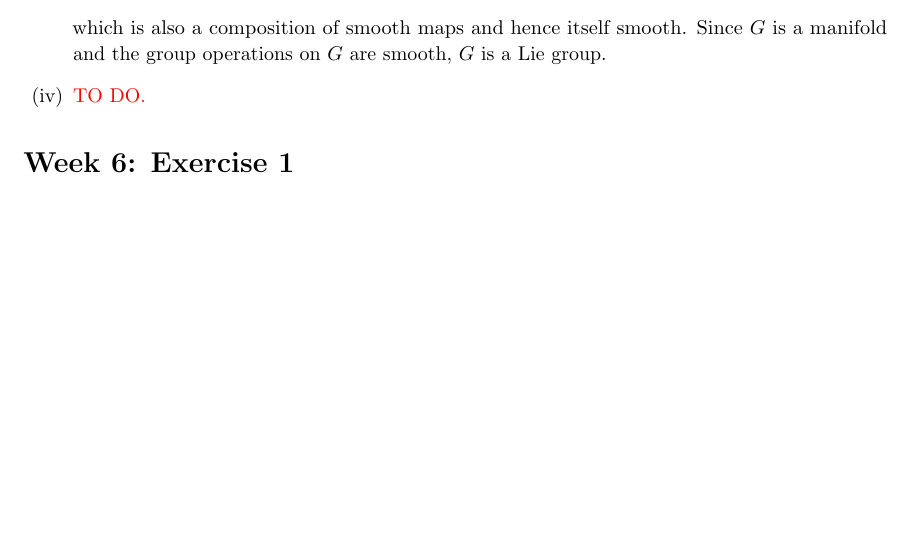
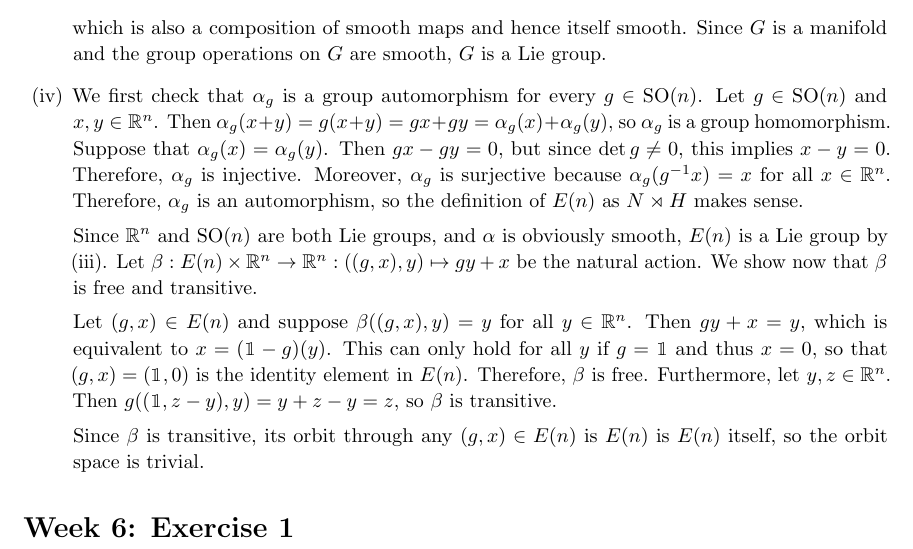
Before and after one commit to qverg/lie-groups-assignments, a LaTeX problem sheet (assignment-2/assignment-2.tex): part of page 4 of 4, cut so that both start at the same text, the shorter picture padded with empty space. Compiled offline with pdfLaTeX.

Commit message:
finish exercise week 5

```diff
--- a/assignment-2/assignment-2.tex
+++ b/assignment-2/assignment-2.tex
@@ -11,6 +11,7 @@
 \usepackage{xurl}
 \usepackage{microtype}
 \usepackage{enumitem}
+\usepackage{bbm}
 
 % macro for bra kets
 \usepackage{mathtools}
@@ -142,7 +143,13 @@
     \end{equation*}
     which is also a composition of smooth maps and hence itself smooth. Since $G$ is a manifold and the group operations on $G$ are smooth, $G$ is a Lie group.
 
-    \item \textcolor{red}{TO DO.}
+    \item We first check that $\alpha_g$ is a group automorphism for every $g \in \mathrm{SO}(n)$. Let $g \in \mathrm{SO}(n)$ and $x,y \in \bb{R}^n$. Then $\alpha_g(x+y) = g(x+y) = gx+gy = \alpha_g(x) + \alpha_g(y)$, so $\alpha_g$ is a group homomorphism. Suppose that $\alpha_g(x) = \alpha_g(y)$. Then $gx-gy = 0$, but since $\det g \neq 0$, this implies $x-y = 0$. Therefore, $\alpha_g$ is injective. Moreover, $\alpha_g$ is surjective because $\alpha_g(g^{-1}x) = x$ for all $x \in \bb{R}^n$. Therefore, $\alpha_g$ is an automorphism, so the definition of $E(n)$ as $N \rtimes H$ makes sense.
+
+    Since $\bb{R}^n$ and $\mathrm{SO}(n)$ are both Lie groups, and $\alpha$ is obviously smooth, $E(n)$ is a Lie group by (iii). Let $\beta : E(n) \times \bb{R}^n \to \bb{R}^n : ((g,x),y) \mapsto gy+x$ be the natural action. We show now that $\beta$ is free and transitive.
+
+    Let $(g,x) \in E(n)$ and suppose $\beta((g,x),y) = y$ for all $y \in \bb{R}^n$. Then $gy+x = y$, which is equivalent to $x = (\mathbbm{1}-g)(y)$. This can only hold for all $y$ if $g = \mathbbm{1}$ and thus $x=0$, so that $(g,x) = (\mathbbm{1},0)$ is the identity element in $E(n)$. Therefore, $\beta$ is free. Furthermore, let $y,z \in \bb{R}^n$. Then $g((\mathbbm{1}, z-y),y) = y+z-y = z$, so $\beta$ is transitive.
+
+    Since $\beta$ is transitive, its orbit through any $(g,x) \in E(n)$ is $E(n)$ is $E(n)$ itself, so the orbit space is trivial.
 \end{enumerate}
 
 
```
